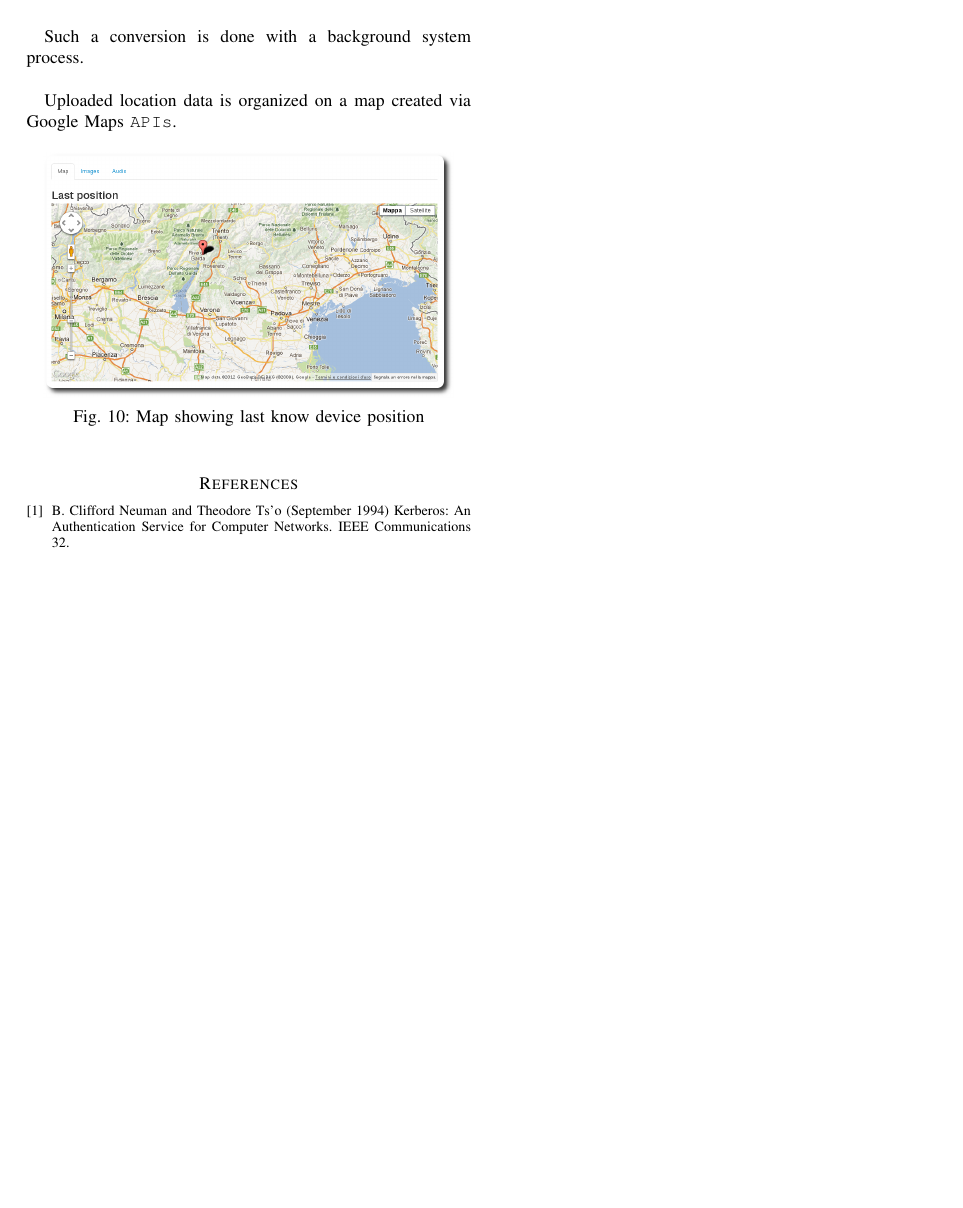
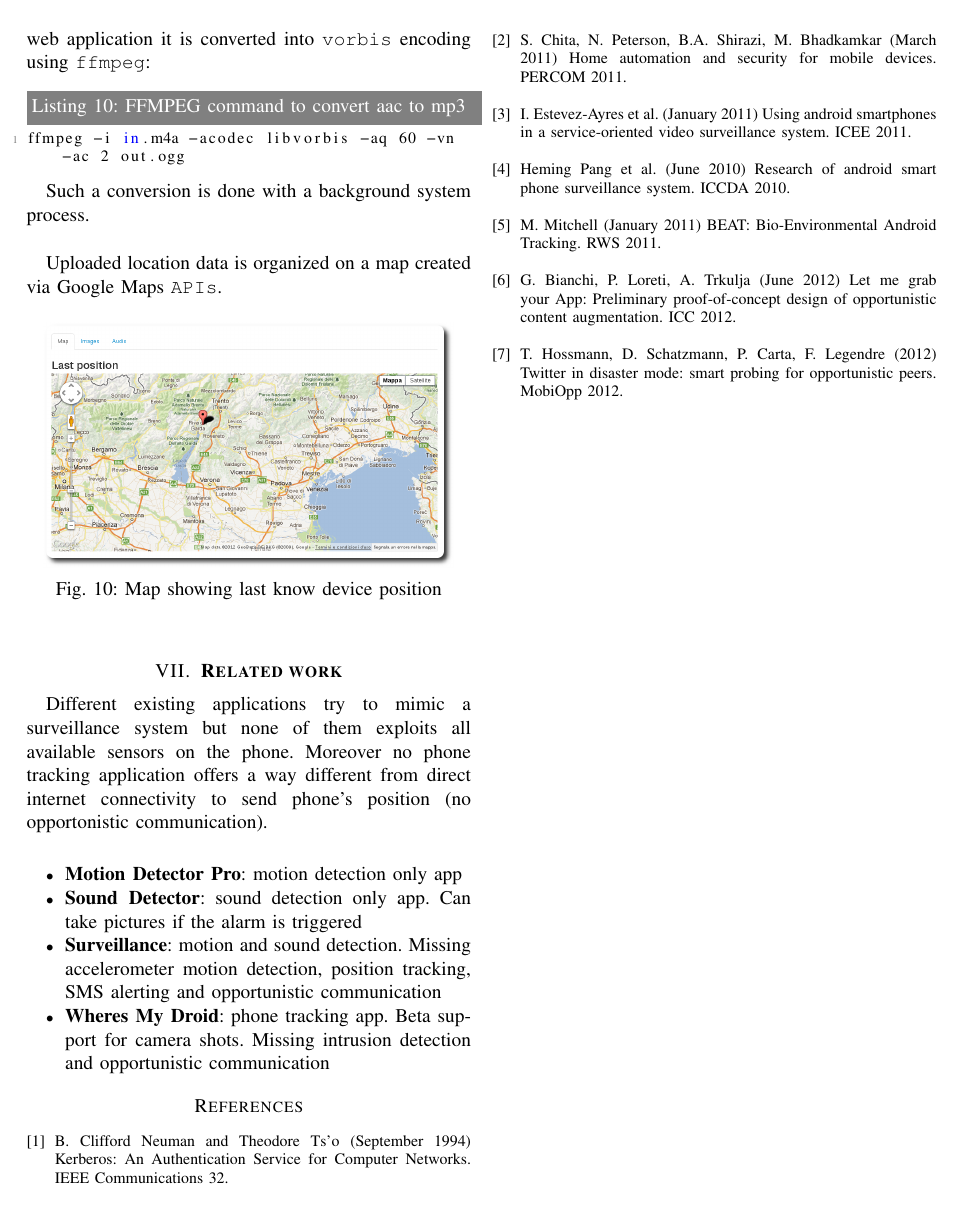
Before and after one commit to guardianproject/haven, a LaTeX paper (relazioni/wireless/paper.tex): page 7 of 7 before the commit and page 8 of 8 after it. Compiled offline with pdfLaTeX.

Commit message:
Ultime modifiche relazione reti wireless

```diff
--- a/relazioni/wireless/paper.tex
+++ b/relazioni/wireless/paper.tex
@@ -1,4 +1,4 @@
-\documentclass[conference]{IEEEtran}
+\documentclass[conference, 11pt]{IEEEtran}
 \usepackage{graphicx}
 \usepackage[utf8x]{inputenc}
 \usepackage{longtable}
@@ -479,10 +485,34 @@ Uploaded location data is organized on a map created via Google Maps \texttt{API
 \end{center}
 \end{figure}
 
+\section{\textbf{Related work}}
+Different existing applications try to mimic a surveillance system but none of them exploits all available sensors on the phone. Moreover no phone tracking application offers a way different from direct internet connectivity to send phone's position (no opportonistic communication).\\
+
+\begin{itemize}
+	\item \textbf{Motion Detector Pro}: motion detection only app
+	\item \textbf{Sound Detector}: sound detection only app. Can take pictures if the alarm is triggered
+	\item \textbf{Surveillance}: motion and sound detection. Missing accelerometer motion detection, position tracking, SMS alerting and opportunistic communication
+	\item \textbf{Wheres My Droid}: phone tracking app. Beta support for camera shots. Missing intrusion detection and opportunistic communication
+
+\end{itemize}
+
 \begin{thebibliography}{1}
 
 \bibitem{}
-B. Clifford Neuman and Theodore Ts'o (September 1994) Kerberos: An Authentication Service for Computer Networks.  IEEE Communications 32. \\
+B. Clifford Neuman and Theodore Ts'o (September 1994) Kerberos: An Authentication Service for Computer Networks. IEEE Communications 32. \\
+\bibitem{}
+S. Chita, N. Peterson, B.A. Shirazi, M. Bhadkamkar (March 2011) Home automation and security for mobile devices. PERCOM 2011. \\
+\bibitem{}
+I. Estevez-Ayres et al. (January 2011) Using android smartphones in a service-oriented video surveillance system. ICEE 2011. \\
+\bibitem{}
+Heming Pang et al. (June 2010) Research of android smart phone surveillance system. ICCDA 2010. \\
+\bibitem{}
+M. Mitchell (January 2011) BEAT: Bio-Environmental Android Tracking. RWS 2011. \\
+\bibitem{}
+G. Bianchi, P. Loreti, A. Trkulja (June 2012) Let me grab your App: Preliminary proof-of-concept design of opportunistic content augmentation. ICC 2012. \\
+\bibitem{}
+T. Hossmann, D. Schatzmann, P. Carta, F. Legendre (2012) Twitter in disaster mode: smart probing for opportunistic peers. MobiOpp 2012.\\
+
 
 \end{thebibliography}
 
```
Also changed, not shown: relazioni/wireless/paper.tex (10 more changed lines).
